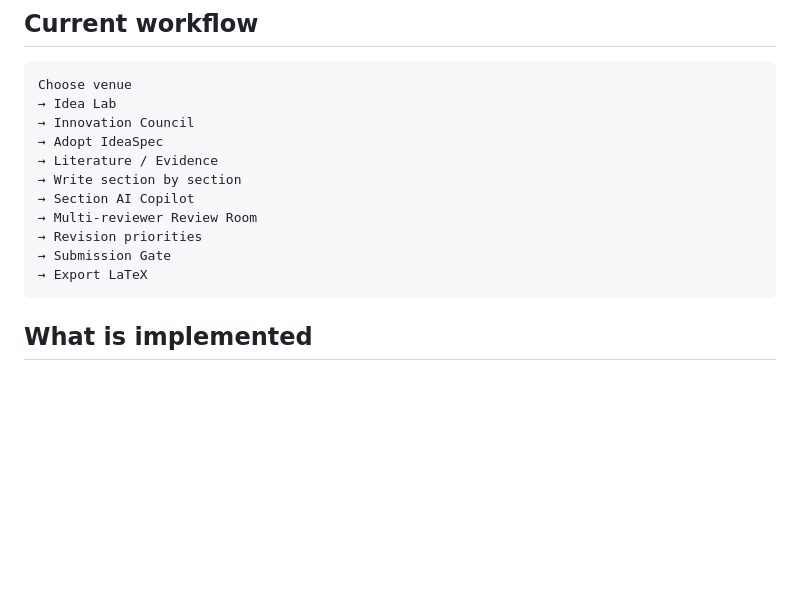
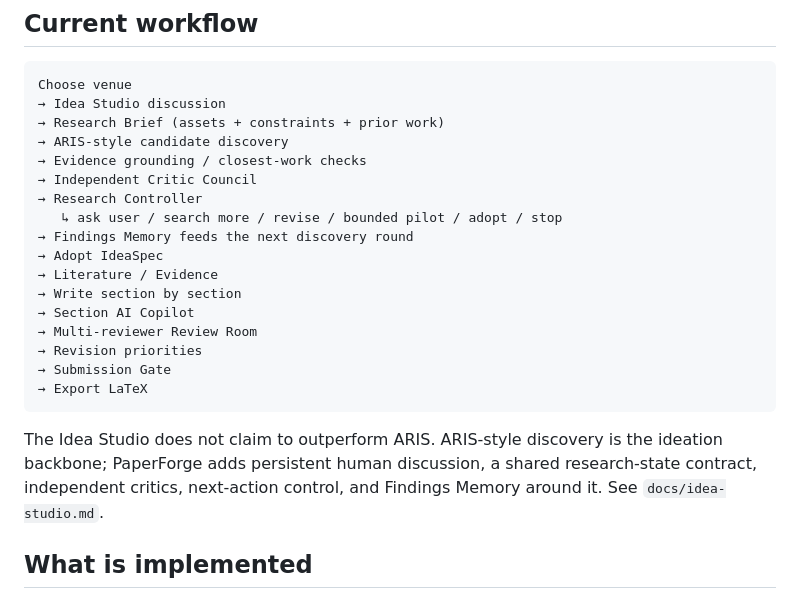
Before and after one commit to hua1xiao2sheng/PaperForge, a Markdown page: README.md, the part around the change. GitHub-like rendering; blank space fills up the shorter version.

Commit message:
docs: update PaperForge workflow for Idea Studio

````diff
--- a/README.md
+++ b/README.md
@@ -8,8 +8,14 @@ PaperForge is an end-to-end research-paper workspace for computer science. It co
 
 ```text
 Choose venue
-→ Idea Lab
-→ Innovation Council
+→ Idea Studio discussion
+→ Research Brief (assets + constraints + prior work)
+→ ARIS-style candidate discovery
+→ Evidence grounding / closest-work checks
+→ Independent Critic Council
+→ Research Controller
+   ↳ ask user / search more / revise / bounded pilot / adopt / stop
+→ Findings Memory feeds the next discovery round
 → Adopt IdeaSpec
 → Literature / Evidence
 → Write section by section
@@ -19,6 +25,8 @@ Choose venue
 → Submission Gate
 → Export LaTeX
 ```
+
+The Idea Studio does not claim to outperform ARIS. ARIS-style discovery is the ideation backbone; PaperForge adds persistent human discussion, a shared research-state contract, independent critics, next-action control, and Findings Memory around it. See `docs/idea-studio.md`.
 
 ## What is implemented
 
````
